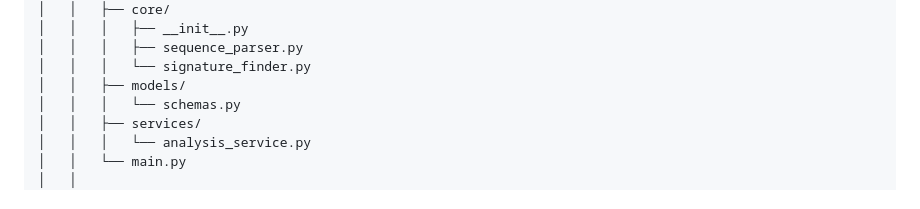
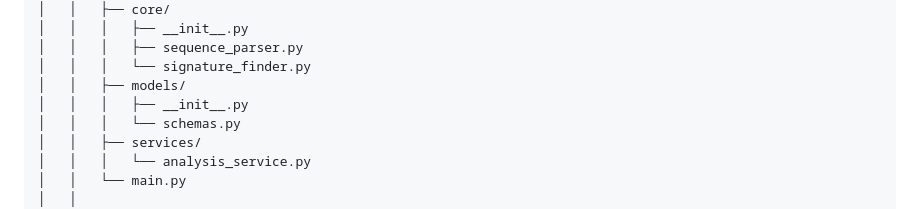
Before and after one commit to AaronNHorvitz/iSignify, a Markdown page: README.md, the part around the change. Drawn GitHub-style.

Commit message:
Updated README.md file to include the __init__.py file in the file structure.

```diff
--- a/README.md
+++ b/README.md
@@ -43,6 +43,7 @@ iSignify/
 │   │   │   ├── sequence_parser.py
 │   │   │   └── signature_finder.py
 │   │   ├── models/
+│   │   │   ├── __init__.py
 │   │   │   └── schemas.py
 │   │   ├── services/
 │   │   │   └── analysis_service.py
```
